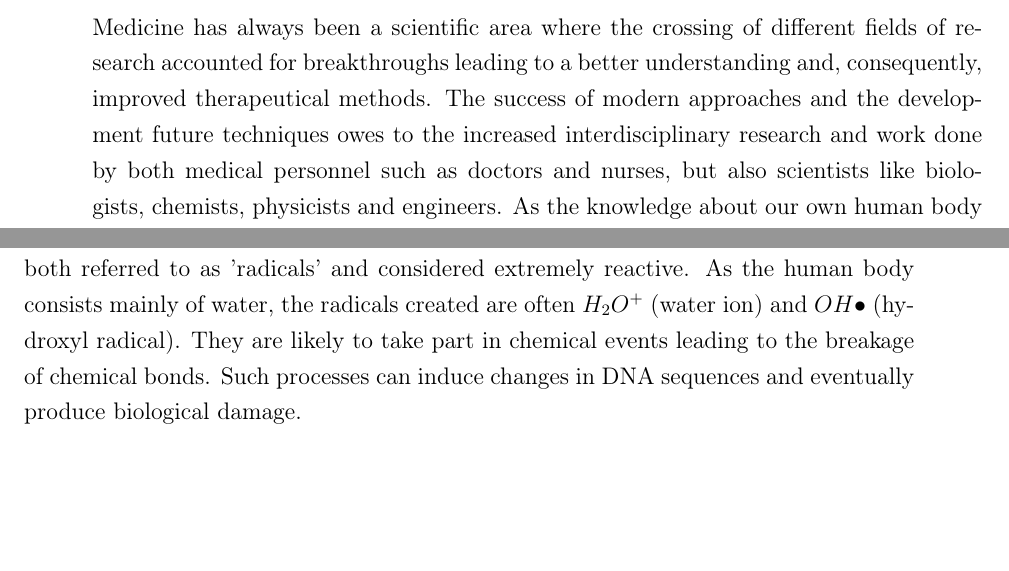
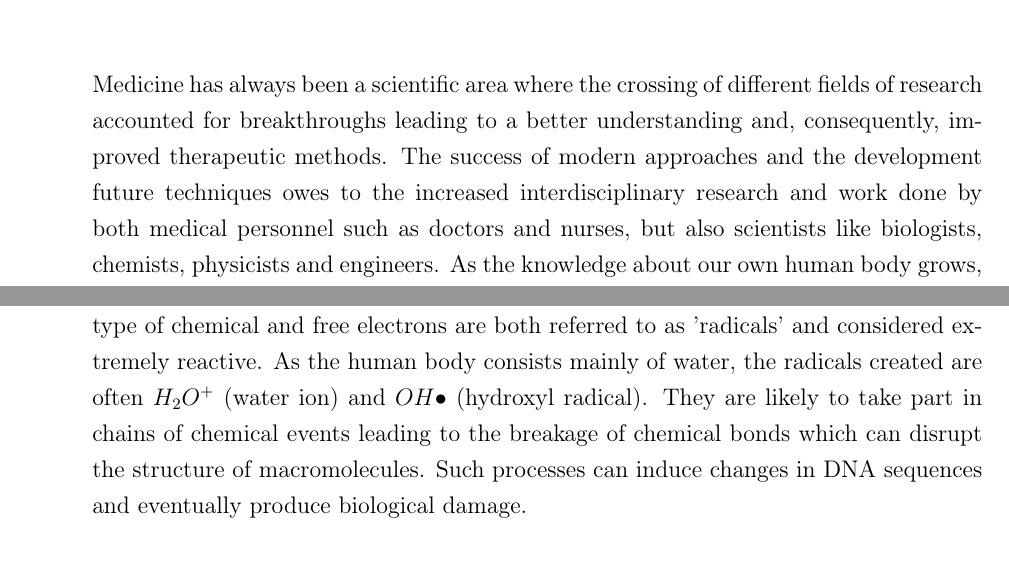
Before and after one commit to cyberspeck/warp-thesis, a LaTeX thesis (latex2/bachelor-thesis.tex, which reads latex2/intro.tex): two parts of pages 7 and 12 of 86 before the commit and two parts of pages 7 and 13 of 88 after it, joined at a grey line, cut so that both start at the same text, the shorter picture padded with empty space. Compiled offline with pdfLaTeX.

Commit message:
moved Preface before introduction, removed bold.

```diff
--- a/latex2/intro.tex
+++ b/latex2/intro.tex
@@ -0,0 +1,5 @@
+\chapter*{Preface}
+
+Medicine has always been a scientific area where the crossing of different fields of research accounted for breakthroughs leading to a better understanding and, consequently, improved therapeutic methods.
+The success of modern approaches and the development future techniques owes to the increased interdisciplinary research and work done by both medical personnel such as doctors and nurses, but also scientists like biologists, chemists, physicists and engineers.
+As the knowledge about our own human body grows, the problems that we face are becoming more and more complex and need the interdisciplinary expertise.
@@ -14,8 +24,3 @@
 % o based on the literature research, describe which information is missing, describe briefly what your thesis is about and what is the novelty of your work
 
 
-\section{Preface}
-
-Medicine has always been a scientific area where the crossing of different fields of research accounted for breakthroughs leading to a better understanding and, consequently, improved therapeutical methods.
-The success of modern approaches and the development future techniques owes to the increased interdisciplinary research and work done by both medical personnel such as doctors and nurses, but also scientists like biologists, chemists, physicists and engineers.
-As the knowledge about our own human body grows, the problems that we face are becoming more and more complex and need the interdisciplinary expertise.
@@ -27,4 +27,3 @@ This work shall be a small contribution to this development.
-\newpage
 
 \section{Photon - matter interactions}
 \label{sec:photon}
@@ -140,7 +140,7 @@ If the electron has a sufficiently high kinetic energy, it may free additional o
 The remaining ions are positively charged, with a single unpaired valence electron.
 This type of chemical and free electrons are both referred to as 'radicals' and considered extremely reactive.
 As the human body consists mainly of water, the radicals created are often $H_2O^+$ (water ion) and $OH \bullet$ (hydroxyl radical).
-They are likely to take part in chemical events leading to the breakage of chemical bonds.
+They are likely to take part in chains of chemical events leading to the breakage of chemical bonds which can disrupt the structure of macromolecules.
 Such processes can induce changes in DNA sequences and eventually produce biological damage. \\
 
 A irradiated cell can be affected in various ways ranging from no effect to immediate cell death.
```
Also changed, not shown: latex2/material_methods.tex (+2 -2 lines), latex2/intro.tex (11 more changed lines).
